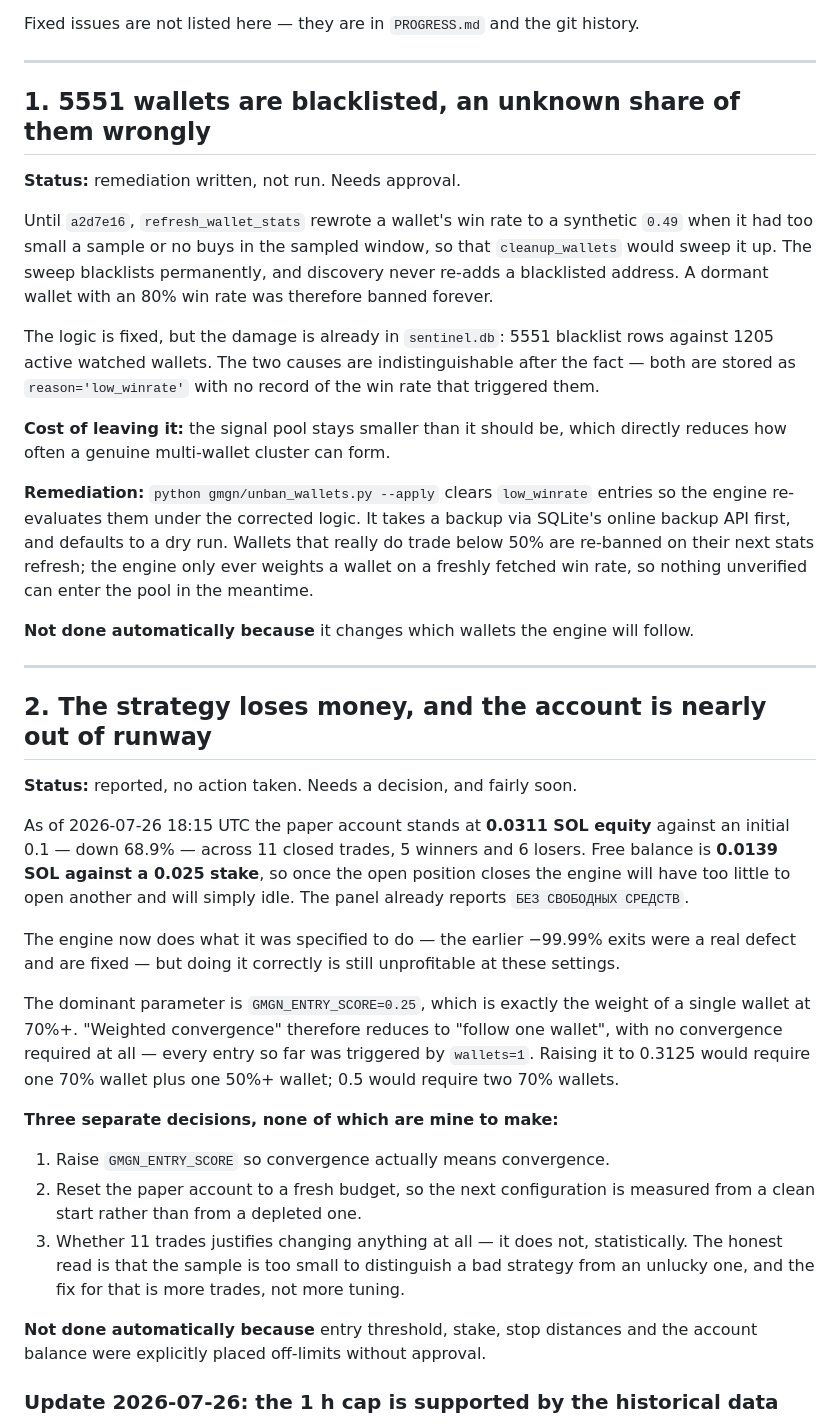
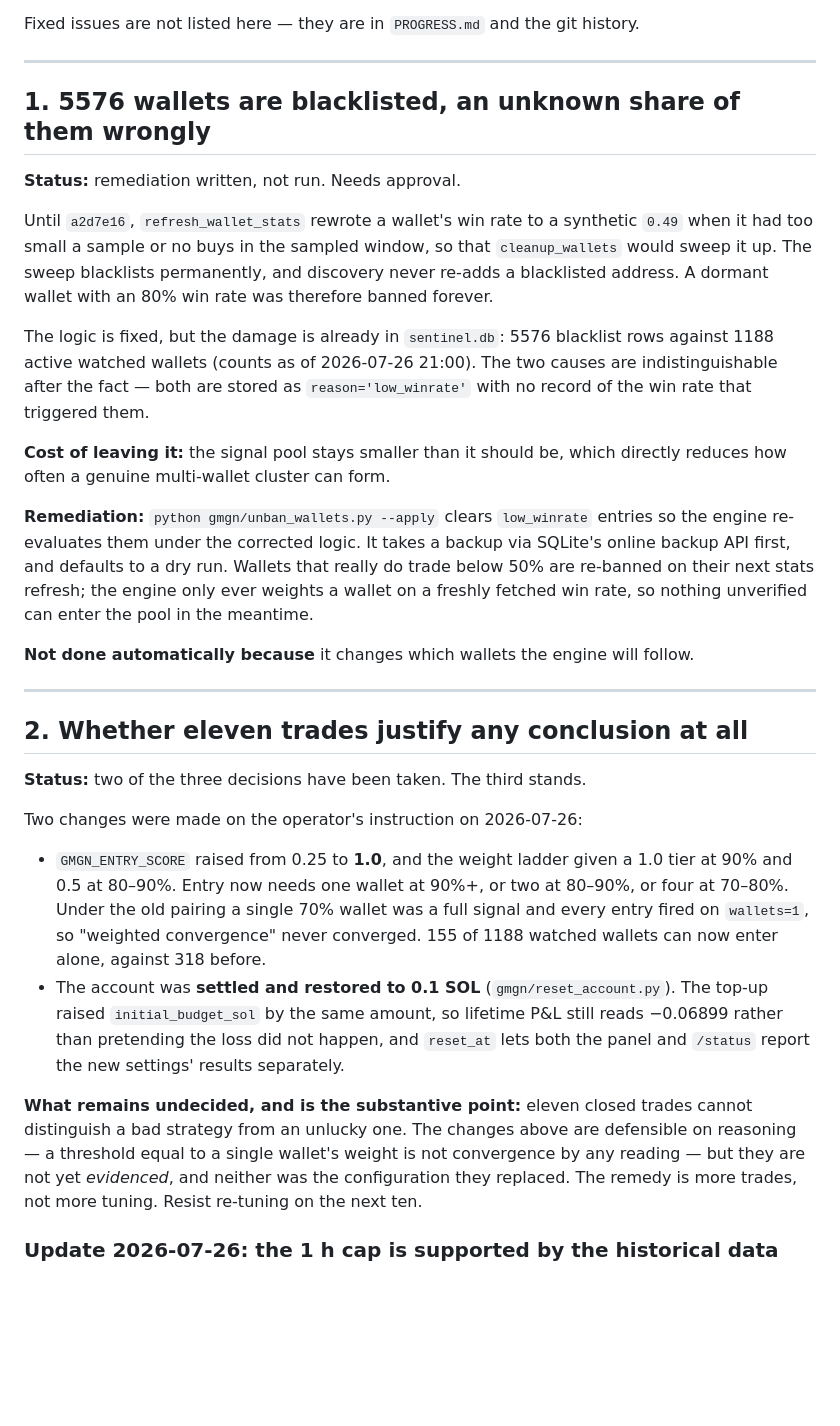
Before and after one commit to aaaaaa790ufie-commits/copy-trade-engine-solana, a Markdown page: ISSUES.md, the part around the change. GitHub-like rendering; blank space fills up the shorter version.

Commit message:
docs: ISSUES.md described a state that no longer exists
Item 2 still said the account was "nearly out of runway" at 0.0311 SOL and listed
raising the entry threshold and resetting the account as open decisions. Both were
taken on the operator instruction earlier today, and the account is at 0.1 SOL. Item
1 quoted a blacklist count 25 rows stale.

Rewritten to what is actually true, with the substantive point kept rather than
closed: eleven trades cannot distinguish a bad strategy from an unlucky one, the
changes are defensible on reasoning but not yet evidenced, and the remedy is more
trades rather than more tuning.

Co-Authored-By: Claude Opus 5 <noreply@anthropic.com>

```diff
--- a/ISSUES.md
+++ b/ISSUES.md
@@ -9,7 +9,7 @@ Fixed issues are not listed here — they are in `PROGRESS.md` and the git histo
 
 ---
 
-## 1. 5551 wallets are blacklisted, an unknown share of them wrongly
+## 1. 5576 wallets are blacklisted, an unknown share of them wrongly
 
 **Status:** remediation written, not run. Needs approval.
 
@@ -19,8 +19,8 @@ Until `a2d7e16`, `refresh_wallet_stats` rewrote a wallet's win rate to a synthet
 discovery never re-adds a blacklisted address. A dormant wallet with an 80% win
 rate was therefore banned forever.
 
-The logic is fixed, but the damage is already in `sentinel.db`: 5551 blacklist
-rows against 1205 active watched wallets. The two causes are indistinguishable
+The logic is fixed, but the damage is already in `sentinel.db`: 5576 blacklist
+rows against 1188 active watched wallets (counts as of 2026-07-26 21:00). The two causes are indistinguishable
 after the fact — both are stored as `reason='low_winrate'` with no record of the
 win rate that triggered them.
 
@@ -38,37 +38,27 @@ unverified can enter the pool in the meantime.
 
 ---
 
-## 2. The strategy loses money, and the account is nearly out of runway
+## 2. Whether eleven trades justify any conclusion at all
 
-**Status:** reported, no action taken. Needs a decision, and fairly soon.
+**Status:** two of the three decisions have been taken. The third stands.
 
-As of 2026-07-26 18:15 UTC the paper account stands at **0.0311 SOL equity** against
-an initial 0.1 — down 68.9% — across 11 closed trades, 5 winners and 6 losers.
-Free balance is **0.0139 SOL against a 0.025 stake**, so once the open position
-closes the engine will have too little to open another and will simply idle. The
-panel already reports `БЕЗ СВОБОДНЫХ СРЕДСТВ`.
+Two changes were made on the operator's instruction on 2026-07-26:
 
-The engine now does what it was specified to do — the earlier −99.99% exits were a
-real defect and are fixed — but doing it correctly is still unprofitable at these
-settings.
+* `GMGN_ENTRY_SCORE` raised from 0.25 to **1.0**, and the weight ladder given a 1.0
+  tier at 90% and 0.5 at 80–90%. Entry now needs one wallet at 90%+, or two at 80–90%,
+  or four at 70–80%. Under the old pairing a single 70% wallet was a full signal and
+  every entry fired on `wallets=1`, so "weighted convergence" never converged. 155 of
+  1188 watched wallets can now enter alone, against 318 before.
+* The account was **settled and restored to 0.1 SOL** (`gmgn/reset_account.py`). The
+  top-up raised `initial_budget_sol` by the same amount, so lifetime P&L still reads
+  −0.06899 rather than pretending the loss did not happen, and `reset_at` lets both the
+  panel and `/status` report the new settings' results separately.
 
-The dominant parameter is `GMGN_ENTRY_SCORE=0.25`, which is exactly the weight of a
-single wallet at 70%+. "Weighted convergence" therefore reduces to "follow one
-wallet", with no convergence required at all — every entry so far was triggered by
-`wallets=1`. Raising it to 0.3125 would require one 70% wallet plus one 50%+ wallet;
-0.5 would require two 70% wallets.
-
-**Three separate decisions, none of which are mine to make:**
-
-1. Raise `GMGN_ENTRY_SCORE` so convergence actually means convergence.
-2. Reset the paper account to a fresh budget, so the next configuration is measured
-   from a clean start rather than from a depleted one.
-3. Whether 11 trades justifies changing anything at all — it does not, statistically.
-   The honest read is that the sample is too small to distinguish a bad strategy from
-   an unlucky one, and the fix for that is more trades, not more tuning.
-
-**Not done automatically because** entry threshold, stake, stop distances and the
-account balance were explicitly placed off-limits without approval.
+**What remains undecided, and is the substantive point:** eleven closed trades cannot
+distinguish a bad strategy from an unlucky one. The changes above are defensible on
+reasoning — a threshold equal to a single wallet's weight is not convergence by any
+reading — but they are not yet *evidenced*, and neither was the configuration they
+replaced. The remedy is more trades, not more tuning. Resist re-tuning on the next ten.
 
 ### Update 2026-07-26: the 1 h cap is supported by the historical data
 
```
